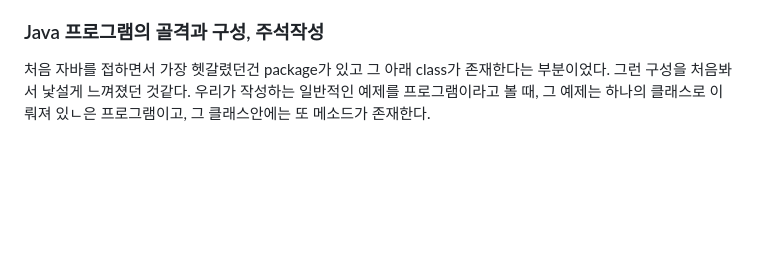
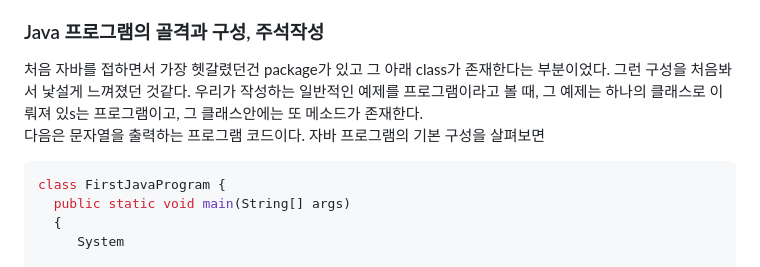
Before and after one commit to orieasy1/23-1-Programming-Study, a Markdown page: Java/2023-04-06-day01.md, the part around the change. GitHub-like rendering; blank space fills up the shorter version.

````diff
--- a/Java/2023-04-06-day01.md
+++ b/Java/2023-04-06-day01.md
@@ -30,4 +30,11 @@ JDK는 자바 애플리케이션을 개발할 때 사용되는 javac(자바 컴
 
 <h3>Java 프로그램의 골격과 구성, 주석작성</h3>
 처음 자바를 접하면서 가장 헷갈렸던건 package가 있고 그 아래 class가 존재한다는 부분이었다. 그런 구성을 처음봐서 낯설게 느껴졌던 것같다.
-우리가 작성하는 일반적인 예제를 프로그램이라고 볼 때, 그 예제는 하나의 클래스로 이뤄져 있ㄴ은 프로그램이고, 그 클래스안에는 또 메소드가 존재한다.
+우리가 작성하는 일반적인 예제를 프로그램이라고 볼 때, 그 예제는 하나의 클래스로 이뤄져 있s는 프로그램이고, 그 클래스안에는 또 메소드가 존재한다.
+
+다음은 문자열을 출력하는 프로그램 코드이다. 자바 프로그램의 기본 구성을 살펴보면
+```java
+class FirstJavaProgram {
+  public static void main(String[] args)
+  {
+     System
````
